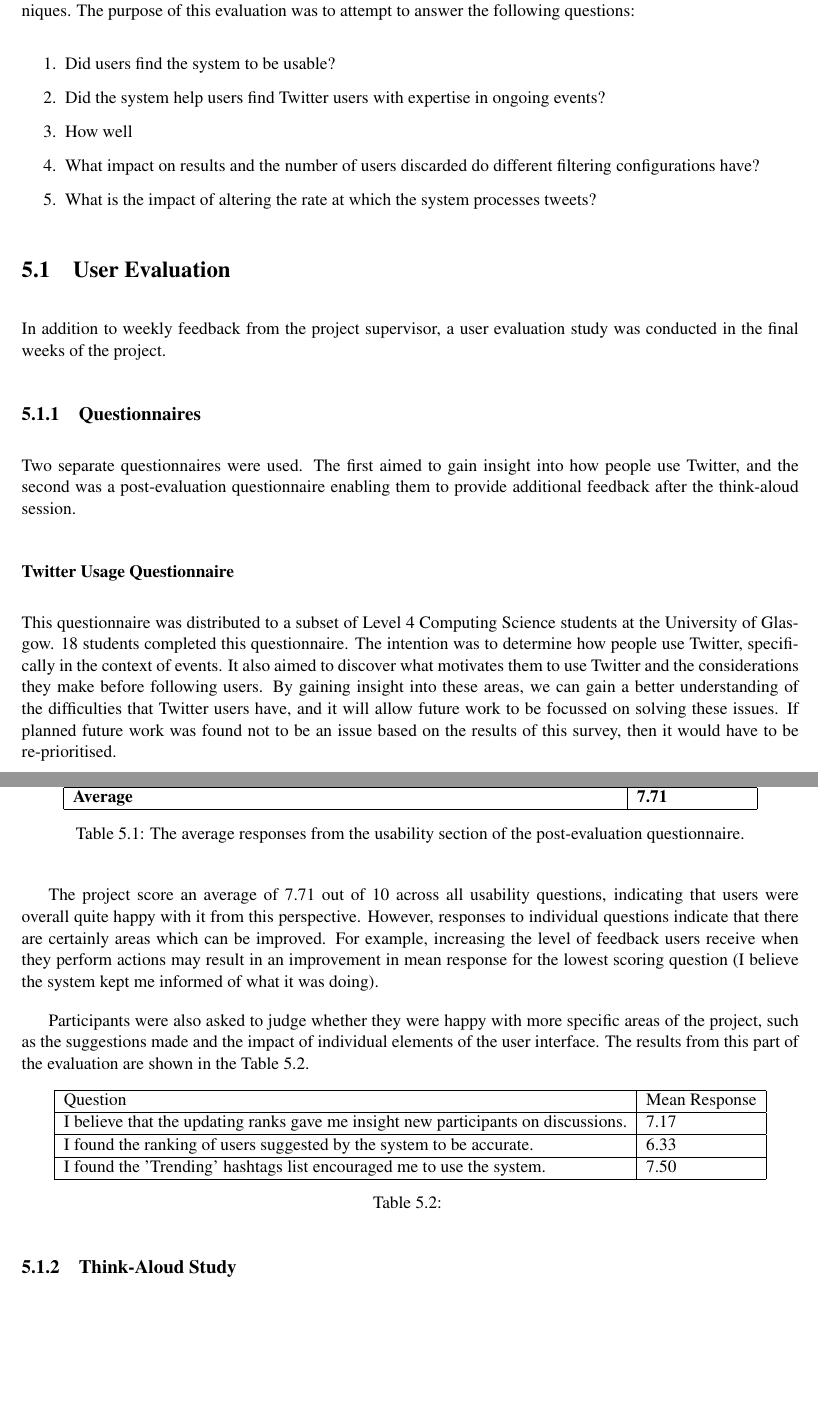
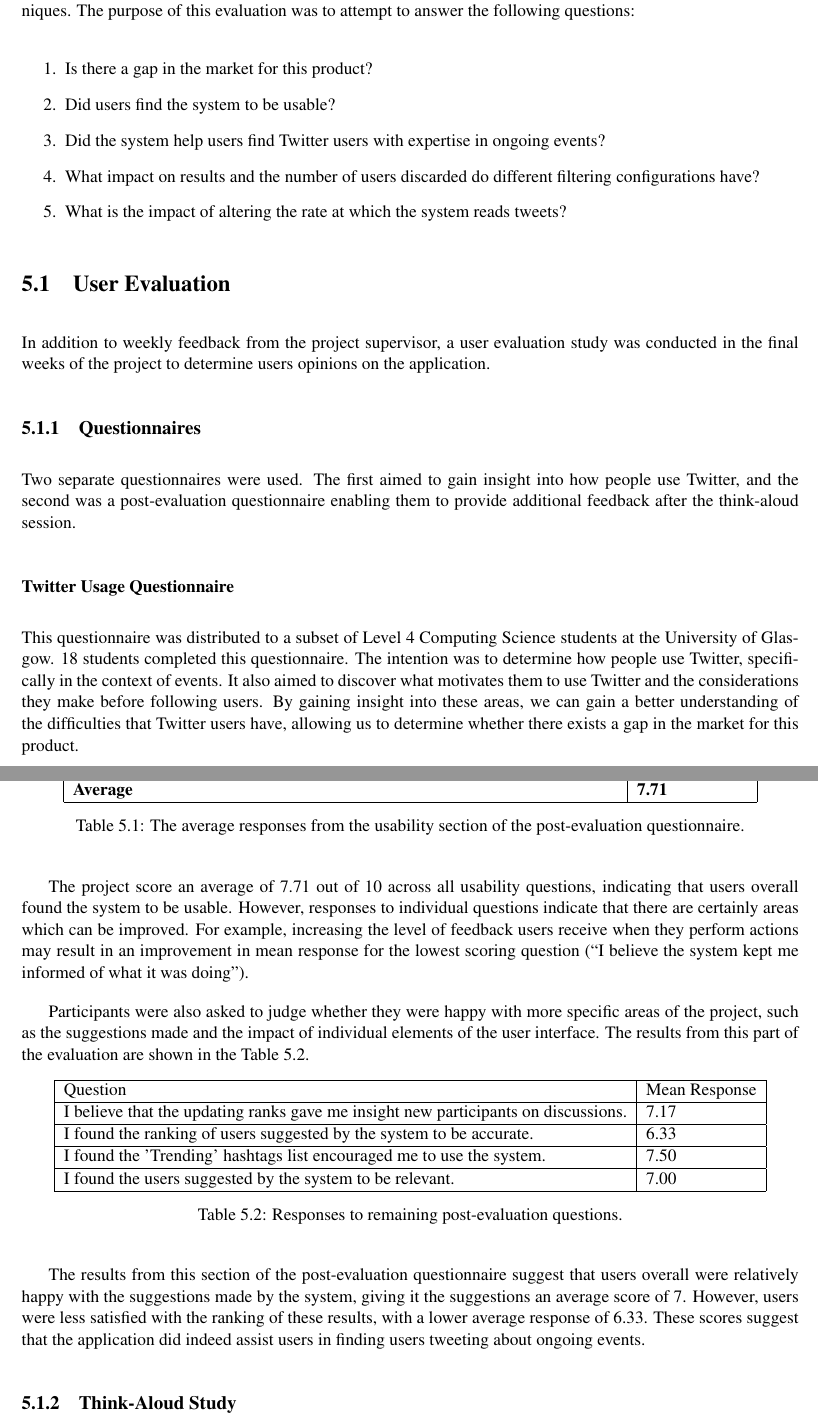
Before and after one commit to darrenburns/WhoToFollow, a LaTeX thesis (dissertation/dissertation.tex): two parts of pages 39 and 42 of 52 before the commit and two parts of pages 39 and 43 of 52 after it, joined at a grey line, cut so that both start at the same text, the shorter picture padded with empty space. Compiled offline with pdfLaTeX.

Commit message:
Dissertation checkpoint 0208

```diff
--- a/dissertation/dissertation.tex
+++ b/dissertation/dissertation.tex
@@ -799,23 +802,23 @@ As a result of the code above, any requests to a URL beginning with \code{/\#/qu
 After implementation had concluded, the application was evaluated using a variety of different evaluation techniques. The purpose of this evaluation was to attempt to answer the following questions:
 
 \begin{enumerate}
+\item Is there a gap in the market for this product?
 \item Did users find the system to be usable?
 \item Did the system help users find Twitter users with expertise in ongoing events?
-\item How well
 \item What impact on results and the number of users discarded do different filtering configurations have?
-\item What is the impact of altering the rate at which the system processes tweets?
+\item What is the impact of altering the rate at which the system reads tweets?
 \end{enumerate}
 
 
 \section{User Evaluation}
 
-    In addition to weekly feedback from the project supervisor, a user evaluation study was conducted in the final weeks of the project.
+    In addition to weekly feedback from the project supervisor, a user evaluation study was conducted in the final weeks of the project to determine users opinions on the application.
 
     \subsection{Questionnaires}
     Two separate questionnaires were used. The first aimed to gain insight into how people use Twitter, and the second was a post-evaluation questionnaire enabling them to provide additional feedback after the think-aloud session.
 
         \subsubsection{Twitter Usage Questionnaire}
-        This questionnaire was distributed to a subset of Level 4 Computing Science students at the University of Glasgow. 18 students completed this questionnaire. The intention was to determine how people use Twitter, specifically in the context of events. It also aimed to discover what motivates them to use Twitter and the considerations they make before following users. By gaining insight into these areas, we can gain a better understanding of the difficulties that Twitter users have, and it will allow future work to be focussed on solving these issues. If planned future work was found not to be an issue based on the results of this survey, then it would have to be re-prioritised.
+        This questionnaire was distributed to a subset of Level 4 Computing Science students at the University of Glasgow. 18 students completed this questionnaire. The intention was to determine how people use Twitter, specifically in the context of events. It also aimed to discover what motivates them to use Twitter and the considerations they make before following users. By gaining insight into these areas, we can gain a better understanding of the difficulties that Twitter users have, allowing us to determine whether there exists a gap in the market for this product.
 
 \begin{enumerate}
 
@@ -913,7 +930,7 @@ The majority of questionnaire respondents said that they would use Twitter more
     \caption{\label{table:posteval}The average responses from the usability section of the post-evaluation questionnaire.}
 \end{table}
 
-The project score an average of 7.71 out of 10 across all usability questions, indicating that users were overall quite happy with it from this perspective. However, responses to individual questions indicate that there are certainly areas which can be improved. For example, increasing the level of feedback users receive when they perform actions may result in an improvement in mean response for the lowest scoring question (I believe the system kept me informed of what it was doing).
+The project score an average of 7.71 out of 10 across all usability questions, indicating that users overall found the system to be usable. However, responses to individual questions indicate that there are certainly areas which can be improved. For example, increasing the level of feedback users receive when they perform actions may result in an improvement in mean response for the lowest scoring question (``I believe the system kept me informed of what it was doing'').
 
 Participants were also asked to judge whether they were happy with more specific areas of the project, such as the suggestions made and the impact of individual elements of the user interface. The results from this part of the evaluation are shown in the Table \ref{table:posteval2}.
 
@@ -924,11 +941,14 @@ Participants were also asked to judge whether they were happy with more specific
     Question & Mean Response \\ \hline
     I believe that the updating ranks gave me insight new participants on discussions. & 7.17 \\ \hline
     I found the ranking of users suggested by the system to be accurate. & 6.33  \\ \hline
-    I found the 'Trending' hashtags list encouraged me to use the system. & 7.50 \\
+    I found the 'Trending' hashtags list encouraged me to use the system. & 7.50 \\ \hline
+    I found the users suggested by the system to be relevant. & 7.00 \\
     \hline
     \end{tabular}
-    \caption{\label{table:posteval2}}
+    \caption{\label{table:posteval2} Responses to remaining post-evaluation questions.}
 \end{table}
+
+The results from this section of the post-evaluation questionnaire suggest that users overall were relatively happy with the suggestions made by the system, giving it the suggestions an average score of 7. However, users were less satisfied with the ranking of these results, with a lower average response of 6.33. These scores suggest that the application did indeed assist users in finding users tweeting about ongoing events.
 
     \subsection{Think-Aloud Study}
     All six evaluation participants participated in a ``think-aloud'' study, whereby they speak their thoughts aloud as they interact with the application. The intention of this study was to determine whether the application had any significant usability issues that multiple users noticed, and to determine the size of the ``Gulf of Execution''. That is, we try to determine the extent by which the actions that users perceive as being required to complete the task and the correct actions required differ. The task given to the users was to try and find users that are currently tweeting about the 2016 BRIT Awards.
```
Also changed, not shown: dissertation/morelikelytwitter.png (added), dissertation/dissertation.tex (48 more changed lines), 3 other files.
